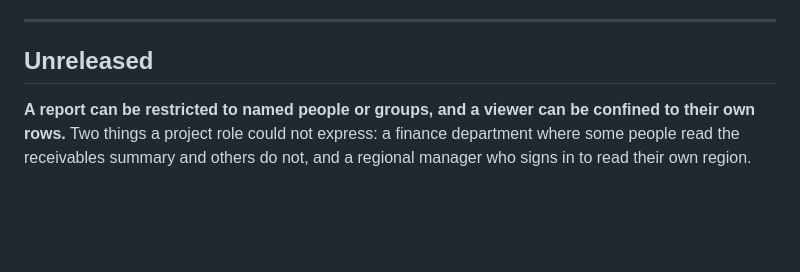
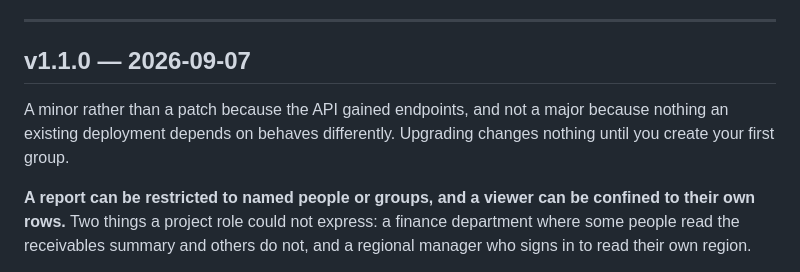
Before and after one commit to gsoultan/cronos, a Markdown page: CHANGELOG.md, the part around the change. GitHub-like rendering; blank space fills up the shorter version.

Commit message:
Cut v1.1.0
Per-report access and per-row confinement, plus the smaller fixes since v1.0.0.

A minor: the API gained /v1/groups and /v1/reports/{name}/grants, and nothing
an existing deployment depends on behaves differently. A report nobody has
granted stays open to the project and a viewer nobody confined reads what they
always did, so upgrading is a no-op until somebody creates a group.

```diff
--- a/CHANGELOG.md
+++ b/CHANGELOG.md
@@ -20,7 +20,11 @@ needs a deployment to act says so under **Upgrading**.
 
 ---
 
-## Unreleased
+## v1.1.0 — 2026-09-07
+
+A minor rather than a patch because the API gained endpoints, and not a major
+because nothing an existing deployment depends on behaves differently. Upgrading
+changes nothing until you create your first group.
 
 **A report can be restricted to named people or groups, and a viewer can be
 confined to their own rows.** Two things a project role could not express: a
```
